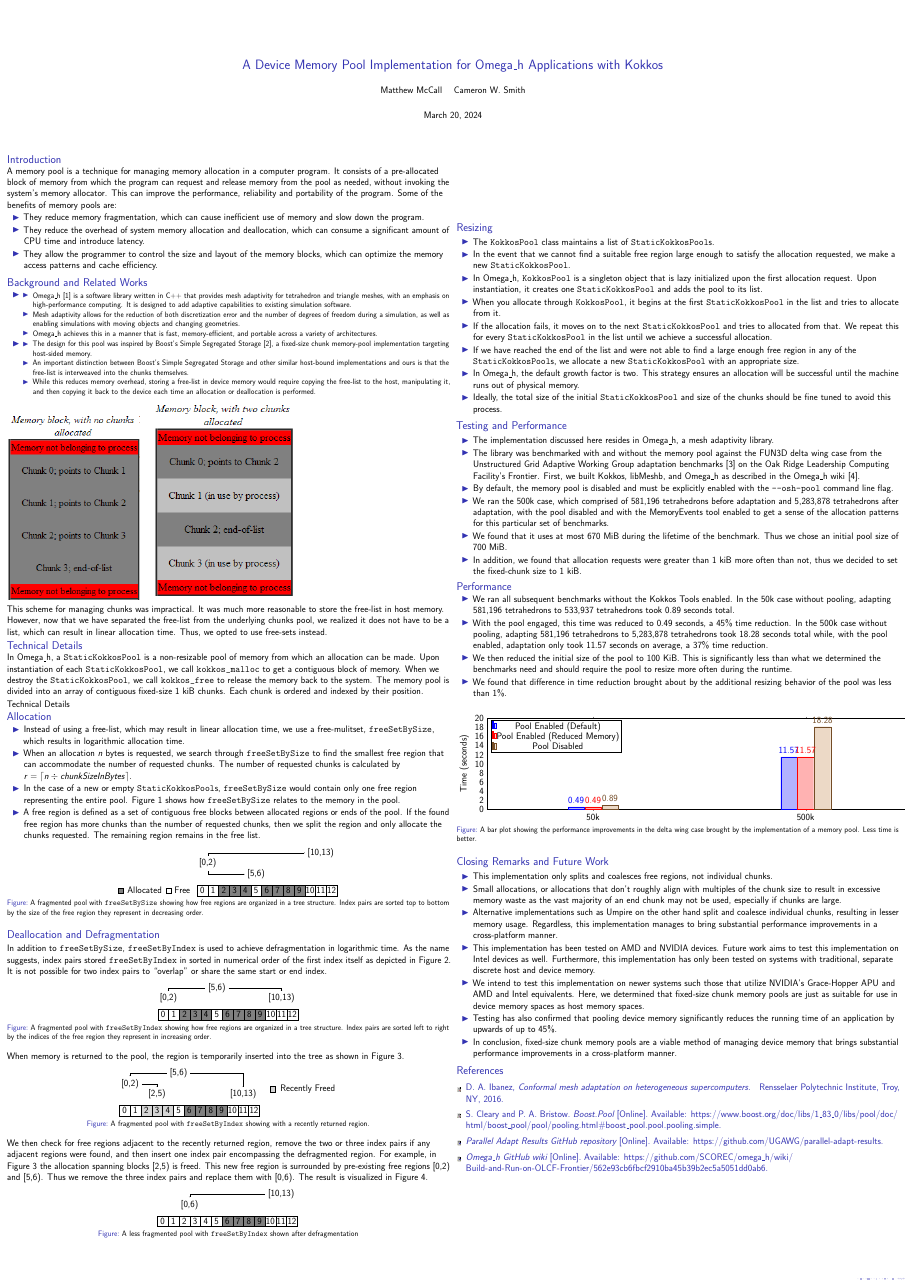
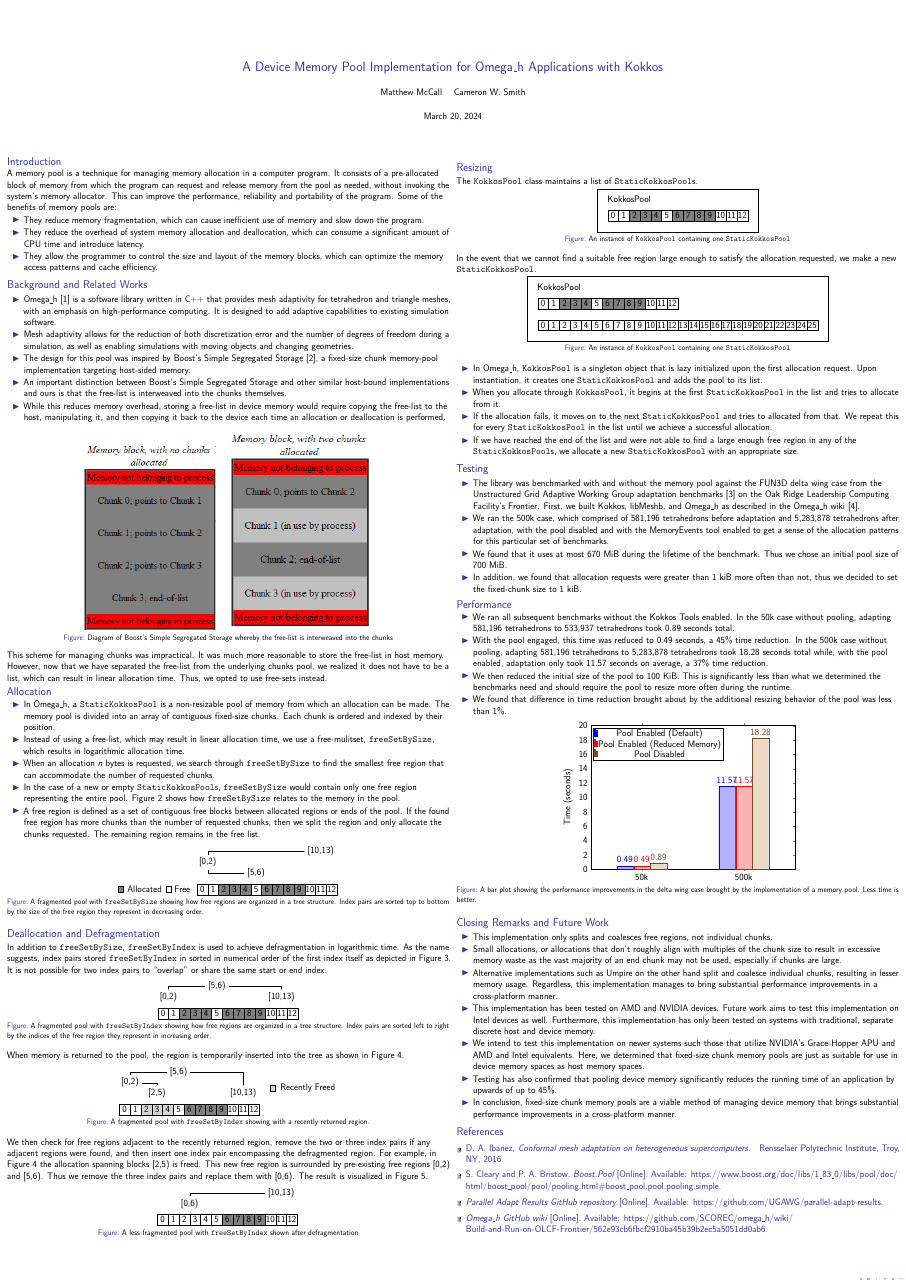
Before and after one commit to matthew-mccall/omega_h-kokkos-mempool-paper, LaTeX slides (paper.ltx): the whole page. Compiled offline with pdfLaTeX.

Commit message:
Reduced text, added diagrams for resizing

```diff
--- a/paper.ltx
+++ b/paper.ltx
@@ -44,35 +44,28 @@
 
         \begin{block}{Background and Related Works}
             \begin{itemize}
-                \item
-                    \begin{itemize}
                 \item Omega\_h \cite{omegah} is a software library written in C++ that provides mesh adaptivity for tetrahedron and triangle meshes, with an emphasis on high-performance computing. It is designed to add adaptive capabilities to existing simulation software.
                 \item Mesh adaptivity allows for the reduction of both discretization error and the number of degrees of freedom during a simulation, as well as enabling simulations with moving objects and changing geometries.
-                        \item Omega\_h achieves this in a manner that is fast, memory-efficient, and portable across a variety of architectures.
-                    \end{itemize}
-
-                \item
-                    \begin{itemize}
                 \item The design for this pool was inspired by Boost's Simple Segregated Storage \cite{boostsss}, a fixed-size chunk memory-pool implementation targeting host-sided memory.
                 \item An important distinction between Boost's Simple Segregated Storage and other similar host-bound implementations and ours is that the free-list is interweaved into the chunks themselves.
                 \item While this reduces memory overhead, storing a free-list in device memory would require copying the free-list to the host, manipulating it, and then copying it back to the device each time an allocation or deallocation is performed.
             \end{itemize}
-            \end{itemize}
 
+            \begin{figure}[H]
+                \centering
                 \includegraphics[width=0.3\textwidth]{sss1}
                 \includegraphics[width=0.35\textwidth]{sss2}
+                \caption{Diagram of Boost's Simple Segregated Storage whereby the free-list is interweaved into the chunks}
+            \end{figure}
 
             This scheme for managing chunks was impractical. It was much more reasonable to store the free-list in host memory. However, now that we have separated the free-list from the underlying chunks pool, we realized it does not have to be a list, which can result in linear allocation time. Thus, we opted to use free-sets instead.
         \end{block}
 
-        \begin{block}{Technical Details}
-            In Omega\_h, a \lstinline|StaticKokkosPool| is a non-resizable pool of memory from which an allocation can be made. Upon instantiation of each \lstinline|StaticKokkosPool|, we call \lstinline|kokkos_malloc| to get a contiguous block of memory. When we destroy the \lstinline|StaticKokkosPool|, we call \lstinline|kokkos_free| to release the memory back to the system. The memory pool is divided into an array of contiguous fixed-size 1 kiB chunks. Each chunk is ordered and indexed by their position.
-        \end{block}{Technical Details}
-
         \begin{block}{Allocation}
             \begin{itemize}
+                \item In Omega\_h, a \lstinline|StaticKokkosPool| is a non-resizable pool of memory from which an allocation can be made. The memory pool is divided into an array of contiguous fixed-size chunks. Each chunk is ordered and indexed by their position.
                 \item Instead of using a free-list, which may result in linear allocation time, we use a free-mulitset, \lstinline|freeSetBySize|, which results in logarithmic allocation time.
-                \item When an allocation $n$ bytes is requested, we search through \lstinline|freeSetBySize| to find the smallest free region that can accommodate the number of requested chunks. The number of requested chunks is calculated by $r=\ceil{n \div \mathit{chunkSizeInBytes}}$.
+                \item When an allocation $n$ bytes is requested, we search through \lstinline|freeSetBySize| to find the smallest free region that can accommodate the number of requested chunks.
                 \item In the case of a new or empty \lstinline|StaticKokkosPool|s, \lstinline|freeSetBySize| would contain only one free region representing the entire pool. Figure~\ref{fig:freeSetBySize} shows how \lstinline|freeSetBySize| relates to the memory in the pool.
                 \item A free region is defined as a set of contiguous free blocks between allocated regions or ends of the pool. If the found free region has more chunks than the number of requested chunks, then we split the region and only allocate the chunks requested. The remaining region remains in the free list.
             \end{itemize}
@@ -240,23 +233,85 @@
         \column{0.5\textwidth}
 
         \begin{block}{Resizing}
+            The \lstinline|KokkosPool| class maintains a list of \lstinline|StaticKokkosPool|s.
+
+            \begin{figure}[H]
+                \centering
+                \begin{tikzpicture}
+                    \draw (-1,-2) rectangle (14,2); % Class box
+                    \node at (2,1) {KokkosPool}; % Class name
+
+                    \foreach \i in {0,...,1} {
+                        \draw (\i,0) rectangle (\i+1,-1);
+                        \node at (\i+0.5,-0.5) {\i};
+                    }
+                    \foreach \i in {2,...,4} {
+                        \draw[fill=gray] (\i,0) rectangle (\i+1,-1);
+                        \node at (\i+0.5,-0.5) {\i};
+                    }
+                    \foreach \i in {5,...,6} {
+                        \draw (\i,0) rectangle (\i+1,-1);
+                        \node at (\i+0.5,-0.5) {\i};
+                    }
+                    \foreach \i in {6,...,9} {
+                        \draw[fill=gray] (\i,0) rectangle (\i+1,-1);
+                        \node at (\i+0.5,-0.5) {\i};
+                    }
+                    \foreach \i in {10,...,12} {
+                        \draw (\i,0) rectangle (\i+1,-1);
+                        \node at (\i+0.5,-0.5) {\i};
+                    }
+                \end{tikzpicture}
+                \caption{An instance of \lstinline|KokkosPool| containing one \lstinline|StaticKokkosPool|}
+                \label{fig:kokkosPool}
+            \end{figure}
+            In the event that we cannot find a suitable free region large enough to satisfy the allocation requested, we make a new \lstinline|StaticKokkosPool|.
+
+            \begin{figure}[H]
+                \centering
+                \begin{tikzpicture}
+                    \draw (-1,-3) rectangle (27,3); % Class box
+                    \node at (2,2) {KokkosPool}; % Class name
+
+                    \foreach \i in {0,...,1} {
+                        \draw (\i,0) rectangle (\i+1,1);
+                        \node at (\i+0.5,0.5) {\i};
+                    }
+                    \foreach \i in {2,...,4} {
+                        \draw[fill=gray] (\i,0) rectangle (\i+1,1);
+                        \node at (\i+0.5,0.5) {\i};
+                    }
+                    \foreach \i in {5,...,6} {
+                        \draw (\i,0) rectangle (\i+1,1);
+                        \node at (\i+0.5,0.5) {\i};
+                    }
+                    \foreach \i in {6,...,9} {
+                        \draw[fill=gray] (\i,0) rectangle (\i+1,1);
+                        \node at (\i+0.5,0.5) {\i};
+                    }
+                    \foreach \i in {10,...,12} {
+                        \draw (\i,0) rectangle (\i+1,1);
+                        \node at (\i+0.5,0.5) {\i};
+                    }
+                    \foreach \i in {0,...,25} {
+                        \draw (\i,-1) rectangle (\i+1,-2);
+                        \node at (\i+0.5,-1.5) {\i};
+                    }
+                \end{tikzpicture}
+                \caption{An instance of \lstinline|KokkosPool| containing one \lstinline|StaticKokkosPool|}
+                \label{fig:kokkosPoolExpanded}
+            \end{figure}
             \begin{itemize}
-                \item The \lstinline|KokkosPool| class maintains a list of \lstinline|StaticKokkosPool|s.
-                \item In the event that we cannot find a suitable free region large enough to satisfy the allocation requested, we make a new \lstinline|StaticKokkosPool|.
                 \item In Omega\_h, \lstinline|KokkosPool| is a singleton object that is lazy initialized upon the first allocation request. Upon instantiation, it creates one \lstinline|StaticKokkosPool| and adds the pool to its list.
                 \item When you allocate through \lstinline|KokkosPool|, it begins at the first \lstinline|StaticKokkosPool| in the list and tries to allocate from it.
                 \item If the allocation fails, it moves on to the next \lstinline|StaticKokkosPool| and tries to allocated from that. We repeat this for every \lstinline|StaticKokkosPool| in the list until we achieve a successful allocation.
                 \item If we have reached the end of the list and were not able to find a large enough free region in any of the \lstinline|StaticKokkosPool|s, we allocate a new \lstinline|StaticKokkosPool| with an appropriate size.
-                \item In Omega\_h, the default growth factor is two. This strategy ensures an allocation will be successful until the machine runs out of physical memory.
-                \item Ideally, the total size of the initial \lstinline|StaticKokkosPool| and size of the chunks should be fine tuned to avoid this process.
             \end{itemize}
         \end{block}
 
-        \begin{block}{Testing and Performance}
+        \begin{block}{Testing}
             \begin{itemize}
-                \item The implementation discussed here resides in Omega\_h, a mesh adaptivity library.
                 \item The library was benchmarked with and without the memory pool against the FUN3D delta wing case from the Unstructured Grid Adaptive Working Group adaptation benchmarks \cite{deltawing} on the Oak Ridge Leadership Computing Facility's Frontier. First, we built Kokkos, libMeshb, and Omega\_h as described in the Omega\_h wiki \cite{buildomegah}.
-                \item By default, the memory pool is disabled and must be explicitly enabled with the \lstinline|--osh-pool| command line flag.
                 \item We ran the 500k case, which comprised of 581,196 tetrahedrons before adaptation and 5,283,878 tetrahedrons after adaptation, with the pool disabled and with the MemoryEvents tool enabled to get a sense of the allocation patterns for this particular set of benchmarks.
                 \item We found that it uses at most 670 MiB during the lifetime of the benchmark. Thus we chose an initial pool size of 700 MiB.
                 \item In addition, we found that allocation requests were greater than 1 kiB more often than not, thus we decided to set the fixed-chunk size to 1 kiB.
@@ -277,8 +332,8 @@
                     \begin{axis}[
                         ybar,
                         bar width=1.5cm,
-                        width=\textwidth,
-                        height=10cm,
+                        width=0.5\textwidth,
+                        height=15cm,
                         legend style={at={(0.01,0.98)}, anchor=north west},
                         ylabel={Time (seconds)},
                         symbolic x coords={50k,500k},
```
Lines whose indentation alone changed are shown as unchanged.
